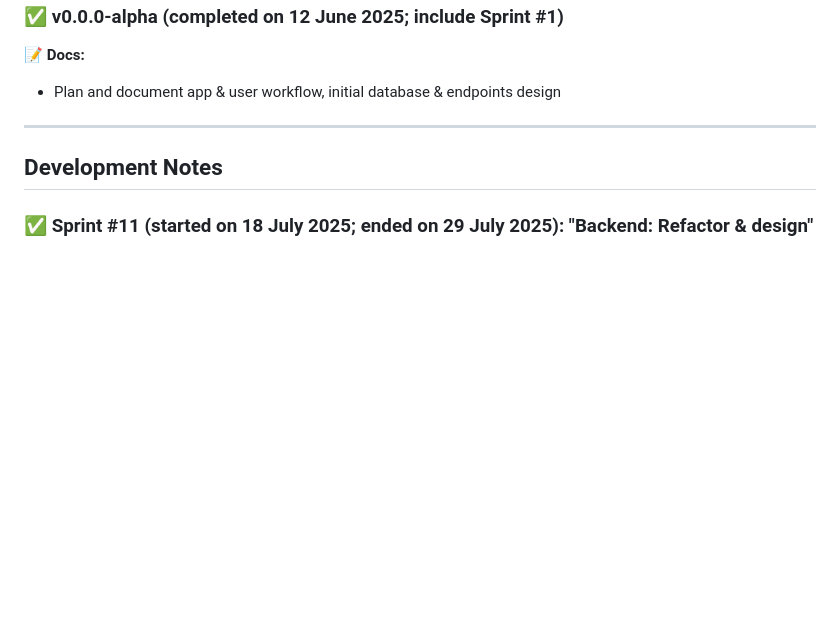
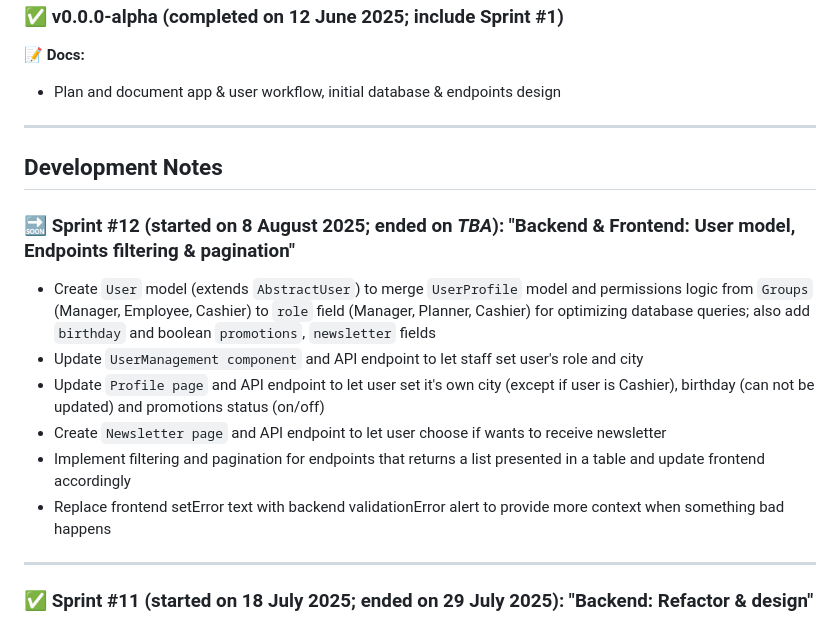
Before and after one commit to vladutcretu/SweetCinema, a Markdown page: NOTES.md, the part around the change. GitHub-like rendering; blank space fills up the shorter version.

Commit message:
Update NOTES

```diff
--- a/NOTES.md
+++ b/NOTES.md
@@ -216,6 +216,14 @@ This document tracks versioned release notes (features, fixes, refactors, etc.)
 
 ## Development Notes
 
+### 🔜 Sprint #12 (started on 8 August 2025; ended on <i>TBA</i>): "Backend & Frontend: User model, Endpoints filtering & pagination"
+- Create `User` model (extends `AbstractUser`) to merge `UserProfile` model and permissions logic from `Groups` (Manager, Employee, Cashier) to `role` field (Manager, Planner, Cashier) for optimizing database queries; also add `birthday` and boolean `promotions`, `newsletter` fields
+- Update `UserManagement component` and API endpoint to let staff set user's role and city
+- Update `Profile page` and API endpoint to let user set it's own city (except if user is Cashier), birthday (can not be updated) and promotions status (on/off)
+- Create `Newsletter page` and API endpoint to let user choose if wants to receive newsletter
+- Implement filtering and pagination for endpoints that returns a list presented in a table and update frontend accordingly
+- Replace frontend setError text with backend validationError alert to provide more context when something bad happens
+---
 ### ✅ Sprint #11 (started on 18 July 2025; ended on 29 July 2025): "Backend: Refactor & design"
 - After completing the frontend refactor and design phase, the next step is to fill business logic gaps by enhancing the existing models with relevant fields, evaluating endpoints design (refactoring / updating serializers, view logic & URL naming), optimizing database queries, and increasing test coverage
 - The methodology cheatsheet for this stage includes:
```
